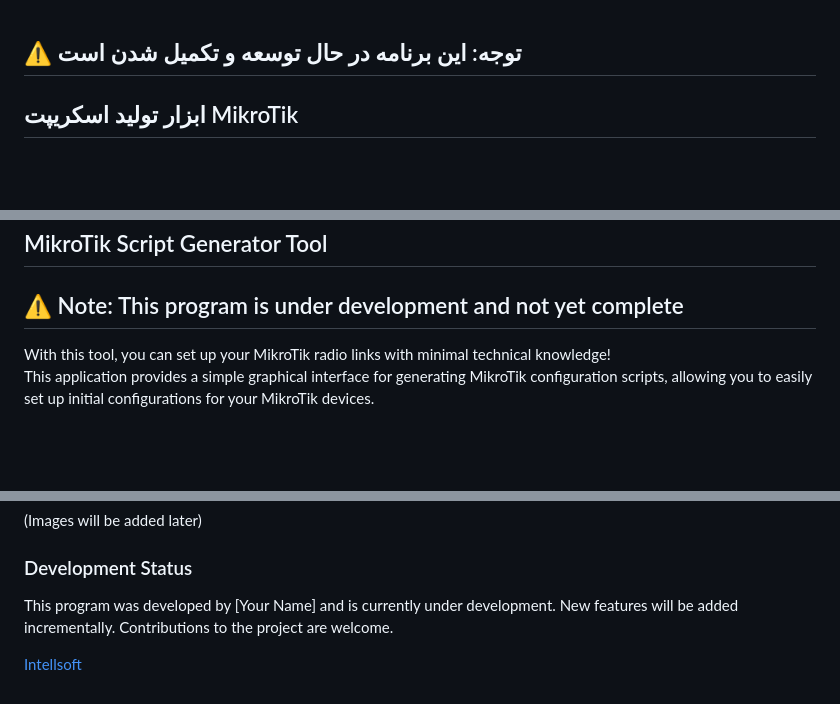
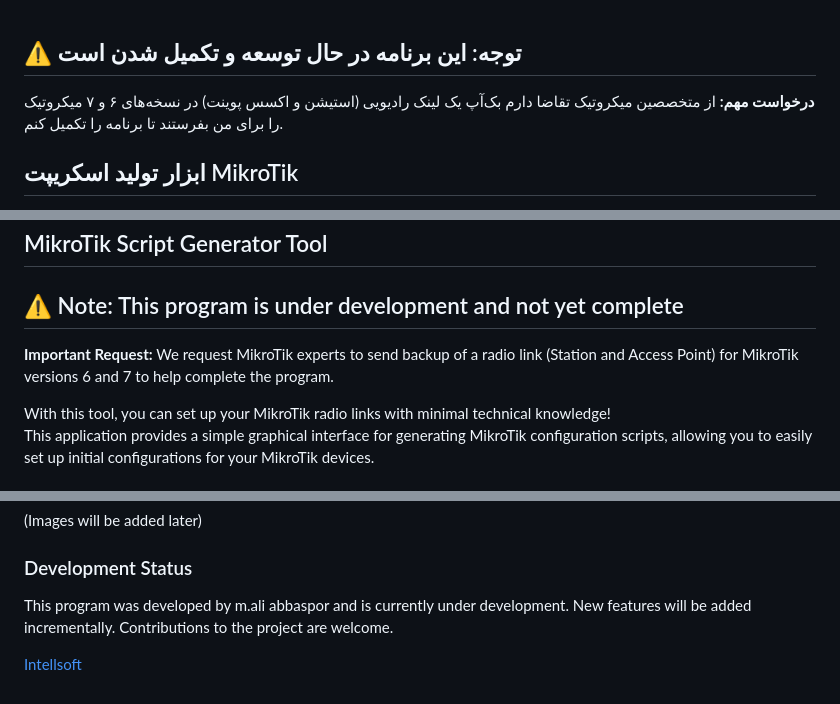
Before and after one commit to intellsoft/mikrotik-easy-wireless-link, a Markdown page: README.MD, 3 parts joined by grey strips. GitHub-like rendering; blank space fills up the shorter version.

```diff
--- a/README.MD
+++ b/README.MD
@@ -1,6 +1,9 @@
+
 <div dir="rtl">
 
 ## ⚠️ توجه: این برنامه در حال توسعه و تکمیل شدن است
+
+**درخواست مهم:** از متخصصین میکروتیک تقاضا دارم بک‌آپ یک لینک رادیویی (استیشن و اکسس پوینت) در نسخه‌های ۶ و ۷ میکروتیک را برای من بفرستند تا برنامه را تکمیل کنم.
 
 ## ابزار تولید اسکریپت MikroTik
 
@@ -57,6 +60,8 @@ python mikrotik.py
 
 ## ⚠️ Note: This program is under development and not yet complete
 
+**Important Request:** We request MikroTik experts to send backup of a radio link (Station and Access Point) for MikroTik versions 6 and 7 to help complete the program.
+
 With this tool, you can set up your MikroTik radio links with minimal technical knowledge!
 This application provides a simple graphical interface for generating MikroTik configuration scripts, allowing you to easily set up initial configurations for your MikroTik devices.
 
@@ -98,6 +103,6 @@ python mikrotik.py
 (Images will be added later)
 
 ### Development Status
-This program was developed by [Your Name] and is currently under development. New features will be added incrementally. Contributions to the project are welcome.
+This program was developed by m.ali abbaspor and is currently under development. New features will be added incrementally. Contributions to the project are welcome.
 
 [Intellsoft](https://intellsoft.ir)
```
